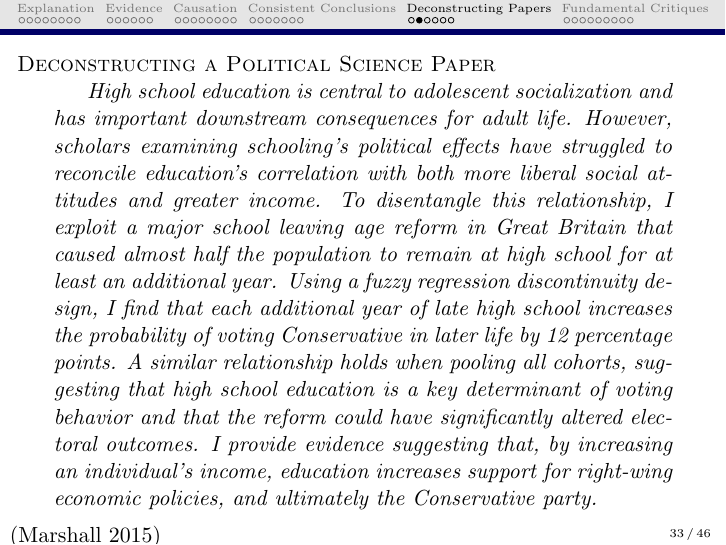
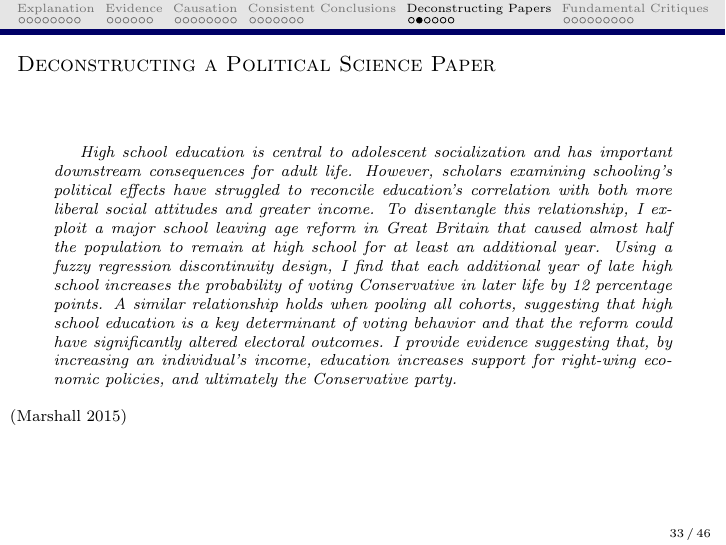
Before and after one commit to JonnyPhillips/Causal_Critiques_2020, LaTeX slides (Day 1/Slides_Day_1_v8.tex): page 136 of 206. Compiled offline with pdfLaTeX; a LaTeX package or settings file that is missing is left out.

Commit message:
fix day 1 slides

```diff
--- a/Day 1/Slides_Day_1_v8.tex
+++ b/Day 1/Slides_Day_1_v8.tex
@@ -690,12 +690,14 @@
 
 \begin{frame}
 \frametitle{Deconstructing a Political Science Paper}
+\scriptsize
 \begin{quotation}
 High school education is central to adolescent socialization and has important downstream consequences for adult life. However, scholars examining schooling’s political effects have struggled to reconcile education’s correlation with both more liberal social attitudes and greater income. To disentangle this relationship, I exploit a major school leaving age reform in Great Britain that caused almost half the population to
 remain at high school for at least an additional year. Using a fuzzy regression discontinuity design, I find that each additional year of late high school increases the probability of voting Conservative in later life by 12 percentage points. A similar relationship holds when pooling all cohorts, suggesting that high school education is a key determinant of voting behavior and that the reform could have significantly altered
 electoral outcomes. I provide evidence suggesting that, by increasing an individual’s income, education increases support for right-wing economic policies, and ultimately the Conservative party.
 \end{quotation}
 (Marshall 2015)
+\normalsize
 \end{frame}
 
 \begin{frame}
```
Also changed, not shown: Day 1/Slides_Day_1_v8.pdf, Day 1/figure/unnamed-chunk-1-1.pdf, Day 1/figure/unnamed-chunk-2-1.pdf, Day 1/figure/unnamed-chunk-3-1.pdf, Day 1/figure/unnamed-chunk-4-1.pdf, 2 other files.
